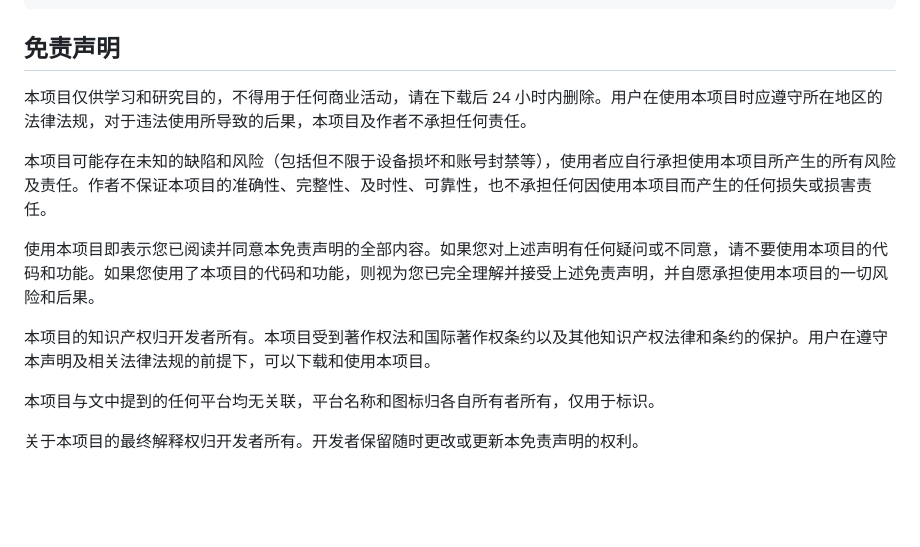
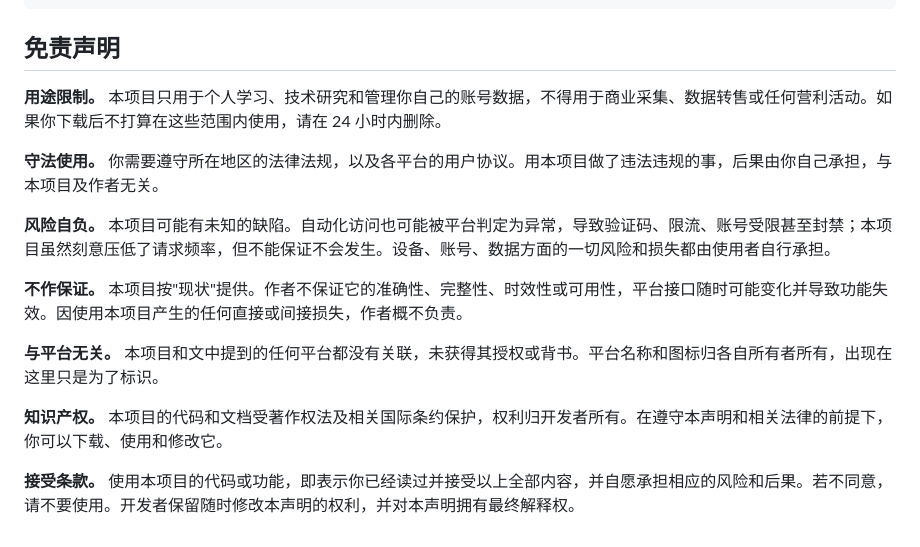
Before and after one commit to parkour-Cat/SocialLens, a Markdown page: README.md, the part around the change. GitHub-like rendering; blank space fills up the shorter version.

Commit message:
README: reworded disclaimer
Co-Authored-By: Claude Fable 5.1 <noreply@anthropic.com>
Claude-Session: https://claude.ai/code/session_01Se8W2aKnB8Nkv5te2wETvu

```diff
--- a/README.md
+++ b/README.md
@@ -205,14 +205,16 @@ data/      运行时生成：token、SQLite、录制样本、下载、日志（
 
 ## 免责声明
 
-本项目仅供学习和研究目的，不得用于任何商业活动，请在下载后 24 小时内删除。用户在使用本项目时应遵守所在地区的法律法规，对于违法使用所导致的后果，本项目及作者不承担任何责任。
+**用途限制。** 本项目只用于个人学习、技术研究和管理你自己的账号数据，不得用于商业采集、数据转售或任何营利活动。如果你下载后不打算在这些范围内使用，请在 24 小时内删除。
 
-本项目可能存在未知的缺陷和风险（包括但不限于设备损坏和账号封禁等），使用者应自行承担使用本项目所产生的所有风险及责任。作者不保证本项目的准确性、完整性、及时性、可靠性，也不承担任何因使用本项目而产生的任何损失或损害责任。
+**守法使用。** 你需要遵守所在地区的法律法规，以及各平台的用户协议。用本项目做了违法违规的事，后果由你自己承担，与本项目及作者无关。
 
-使用本项目即表示您已阅读并同意本免责声明的全部内容。如果您对上述声明有任何疑问或不同意，请不要使用本项目的代码和功能。如果您使用了本项目的代码和功能，则视为您已完全理解并接受上述免责声明，并自愿承担使用本项目的一切风险和后果。
+**风险自负。** 本项目可能有未知的缺陷。自动化访问也可能被平台判定为异常，导致验证码、限流、账号受限甚至封禁；本项目虽然刻意压低了请求频率，但不能保证不会发生。设备、账号、数据方面的一切风险和损失都由使用者自行承担。
 
-本项目的知识产权归开发者所有。本项目受到著作权法和国际著作权条约以及其他知识产权法律和条约的保护。用户在遵守本声明及相关法律法规的前提下，可以下载和使用本项目。
+**不作保证。** 本项目按"现状"提供。作者不保证它的准确性、完整性、时效性或可用性，平台接口随时可能变化并导致功能失效。因使用本项目产生的任何直接或间接损失，作者概不负责。
 
-本项目与文中提到的任何平台均无关联，平台名称和图标归各自所有者所有，仅用于标识。
+**与平台无关。** 本项目和文中提到的任何平台都没有关联，未获得其授权或背书。平台名称和图标归各自所有者所有，出现在这里只是为了标识。
 
-关于本项目的最终解释权归开发者所有。开发者保留随时更改或更新本免责声明的权利。
+**知识产权。** 本项目的代码和文档受著作权法及相关国际条约保护，权利归开发者所有。在遵守本声明和相关法律的前提下，你可以下载、使用和修改它。
+
+**接受条款。** 使用本项目的代码或功能，即表示你已经读过并接受以上全部内容，并自愿承担相应的风险和后果。若不同意，请不要使用。开发者保留随时修改本声明的权利，并对本声明拥有最终解释权。
```
Also changed, not shown: README.en.md (+8 -6 lines).
